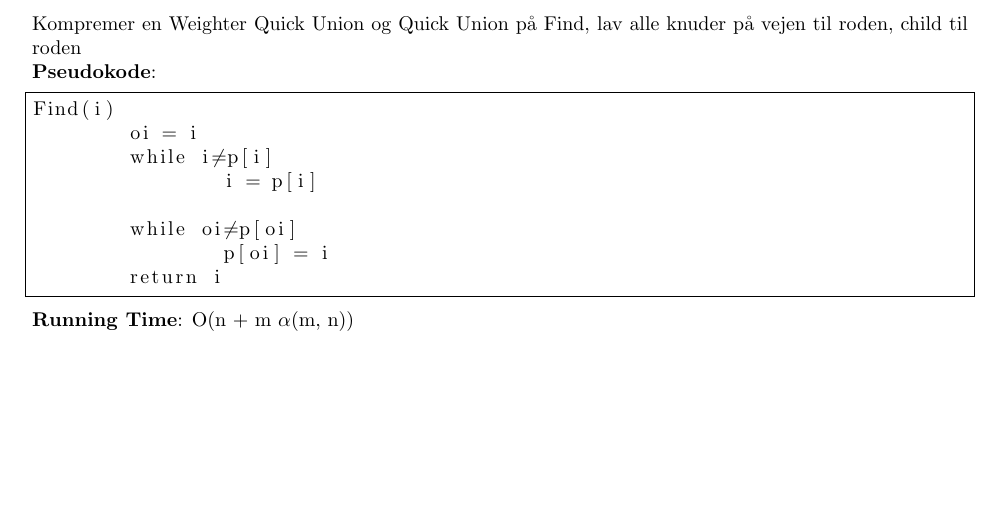
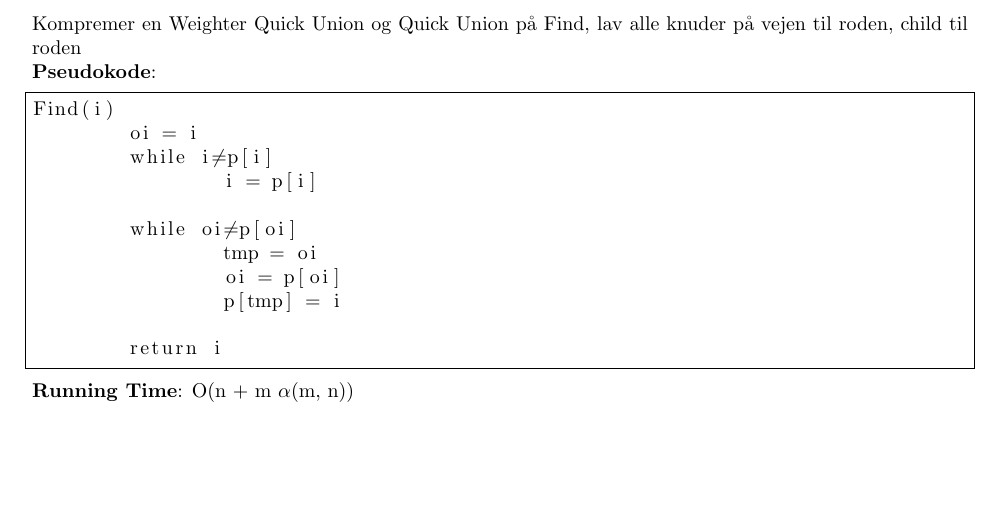
Before and after one commit to jondalnas/02105-Algorithms-and-Data-Structures-1-Algorithm-Collection, a LaTeX document (main.tex, which reads Datastrukturer/Union/Path Compression.tex): part of page 29 of 38, cut so that both start at the same text. Compiled offline with pdfLaTeX.

Commit message:
Fixed path comporession

```diff
--- a/Datastrukturer/Union/Path Compression.tex
+++ b/Datastrukturer/Union/Path Compression.tex
@@ -7,7 +7,10 @@ Find(i)
 		i = p[i]
 
 	while oi$\neq$p[oi]
-		p[oi] = i
+		tmp = oi
+		oi = p[oi]
+		p[tmp] = i
+
 	return i
 \end{lstlisting}
 \textbf{Running Time}: O(n + m $\alpha$(m, n))
```
